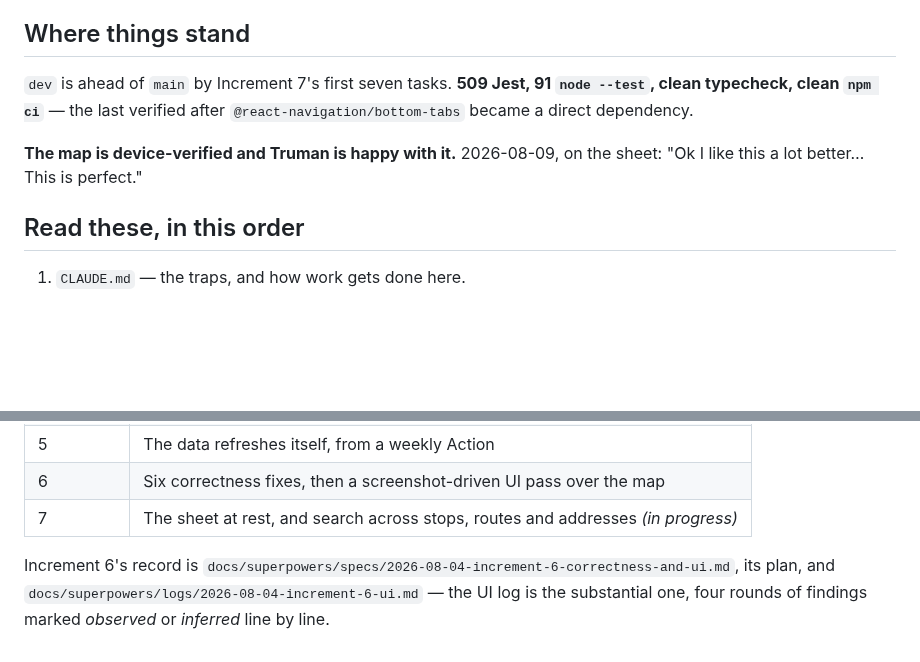
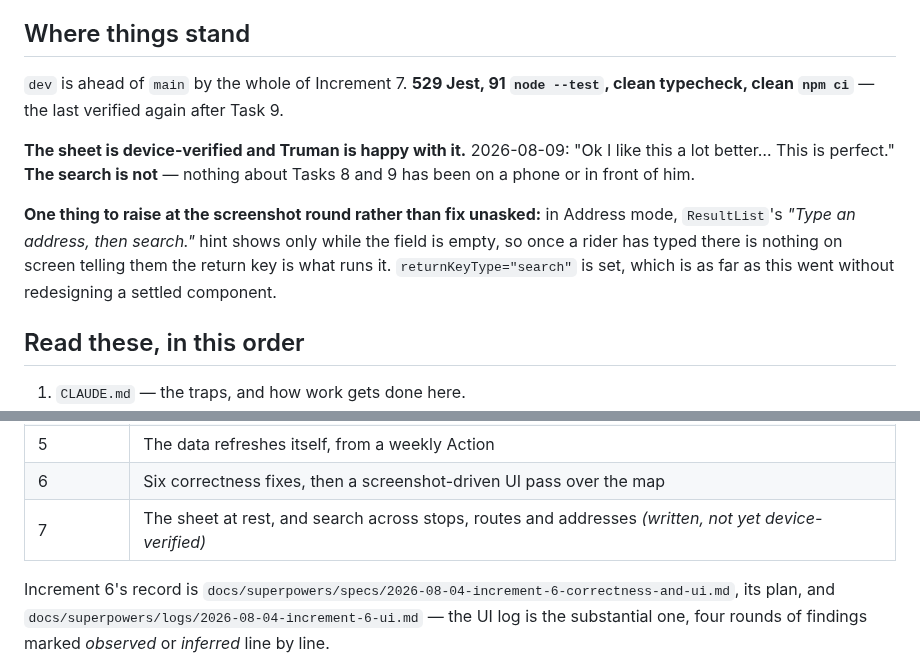
Before and after one commit to choytr/where-da-bus, a Markdown page: docs/handoff.md, 2 parts joined by grey strips. Rendered like a GitHub page; blank space fills up the shorter version.

```diff
--- a/docs/handoff.md
+++ b/docs/handoff.md
@@ -68,12 +99,19 @@ Task 9 is what consumes it. `useAnchoredStops`' anchor machinery does the rest.
 
 ## Where things stand
 
-`dev` is ahead of `main` by Increment 7's first seven tasks. **509 Jest, 91
-`node --test`, clean typecheck, clean `npm ci`** — the last verified after
-`@react-navigation/bottom-tabs` became a direct dependency.
+`dev` is ahead of `main` by the whole of Increment 7. **529 Jest, 91
+`node --test`, clean typecheck, clean `npm ci`** — the last verified again after
+Task 9.
 
-**The map is device-verified and Truman is happy with it.** 2026-08-09, on the
-sheet: "Ok I like this a lot better… This is perfect."
+**The sheet is device-verified and Truman is happy with it.** 2026-08-09: "Ok I
+like this a lot better… This is perfect." **The search is not** — nothing about
+Tasks 8 and 9 has been on a phone or in front of him.
+
+**One thing to raise at the screenshot round rather than fix unasked:** in
+Address mode, `ResultList`'s *"Type an address, then search."* hint shows only
+while the field is empty, so once a rider has typed there is nothing on screen
+telling them the return key is what runs it. `returnKeyType="search"` is set,
+which is as far as this went without redesigning a settled component.
 
 ## Read these, in this order
 
@@ -99,7 +137,7 @@ Read the plan for the increment you care about rather than the diff.
 | 4 | Each user brings their own AppID; no secret in the build |
 | 5 | The data refreshes itself, from a weekly Action |
 | 6 | Six correctness fixes, then a screenshot-driven UI pass over the map |
-| 7 | The sheet at rest, and search across stops, routes and addresses *(in progress)* |
+| 7 | The sheet at rest, and search across stops, routes and addresses *(written, not yet device-verified)* |
 
 Increment 6's record is `docs/superpowers/specs/2026-08-04-increment-6-correctness-and-ui.md`,
 its plan, and `docs/superpowers/logs/2026-08-04-increment-6-ui.md` — the UI log
```
Also changed, not shown: other parts of docs/handoff.md (+41 -10 lines).
